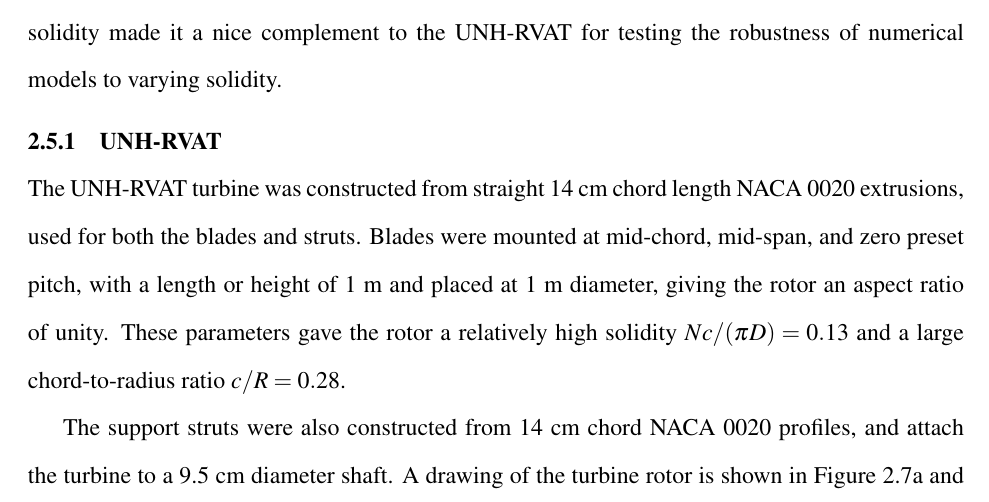
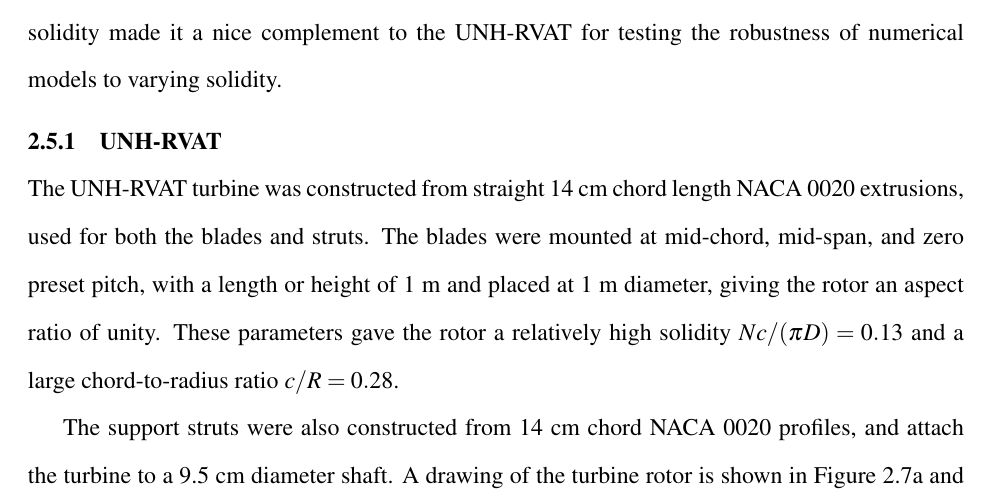
Before and after one commit to petebachant/PhD-thesis, a LaTeX thesis (thesis.tex, which reads chapters/experimental-setup.tex): part of page 53 of 174, cut so that both start at the same text. Compiled offline with pdfLaTeX.

Commit message:
The blades

```diff
--- a/chapters/experimental-setup.tex
+++ b/chapters/experimental-setup.tex
@@ -552,7 +552,7 @@ the UNH-RVAT for testing the robustness of numerical models to varying solidity.
 \subsection{UNH-RVAT}
 
 The UNH-RVAT turbine was constructed from straight 14 cm chord length NACA 0020
-extrusions, used for both the blades and struts. Blades were mounted at
+extrusions, used for both the blades and struts. The blades were mounted at
 mid-chord, mid-span, and zero preset pitch, with a length or height of 1 m and
 placed at 1 m diameter, giving the rotor an aspect ratio of unity. These
 parameters gave the rotor a relatively high solidity $Nc/(\pi D) = 0.13$ and a
```
